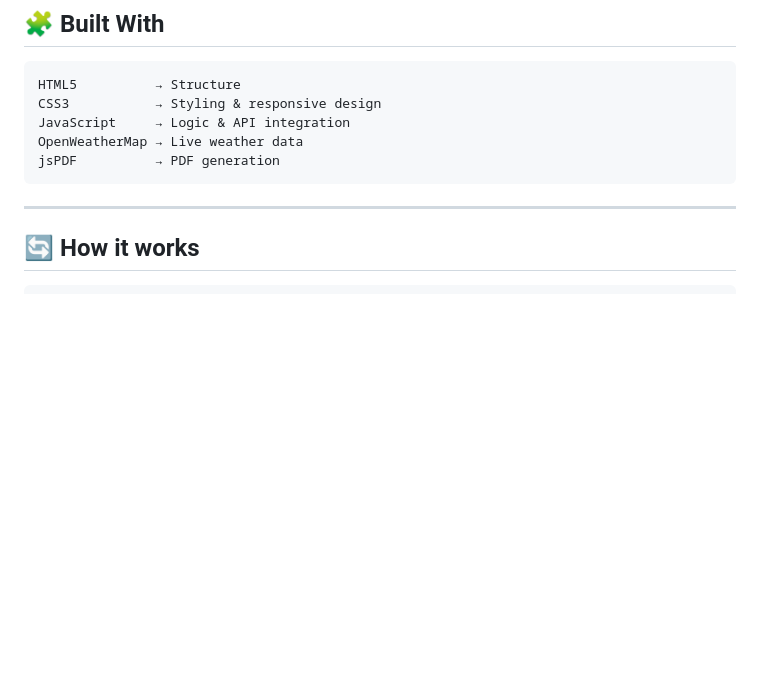
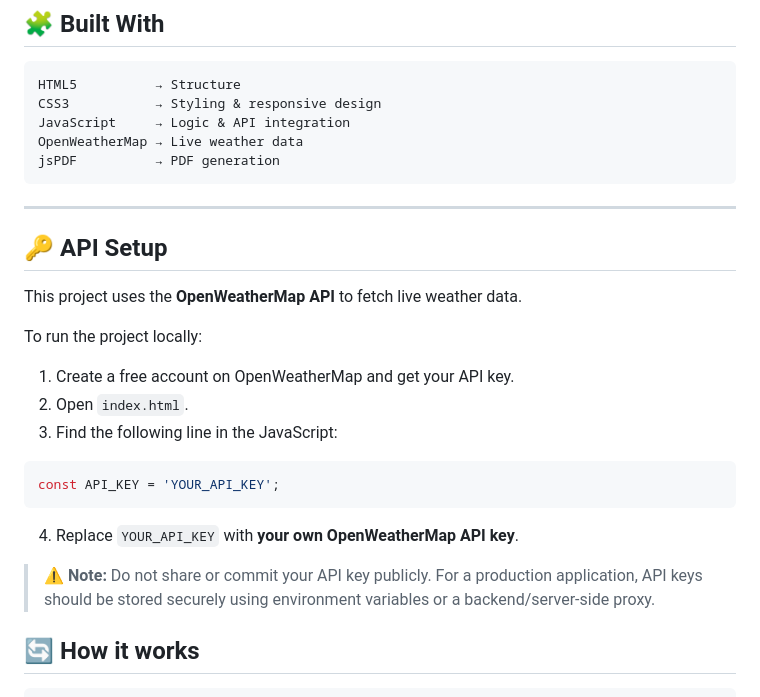
Before and after one commit to Bhumika-78/Weather_App, a Markdown page: README.md, the part around one of its changes. Drawn GitHub-style; blank space fills up the shorter version.

Commit message:
Update README with API setup details
Added API setup instructions for OpenWeatherMap.

````diff
--- a/README.md
+++ b/README.md
@@ -83,6 +83,24 @@ jsPDF          → PDF generation
 ```
 
 ---
+## 🔑 API Setup
+
+This project uses the **OpenWeatherMap API** to fetch live weather data.
+
+To run the project locally:
+
+1. Create a free account on OpenWeatherMap and get your API key.
+2. Open `index.html`.
+3. Find the following line in the JavaScript:
+
+```javascript
+const API_KEY = 'YOUR_API_KEY';
+```
+
+4. Replace `YOUR_API_KEY` with **your own OpenWeatherMap API key**.
+
+> ⚠️ **Note:** Do not share or commit your API key publicly. For a production application, API keys should be stored securely using environment variables or a backend/server-side proxy.
+
 
 ## 🔄 How it works
 
````
Also changed, not shown: other parts of README.md (+1 -1 lines).
